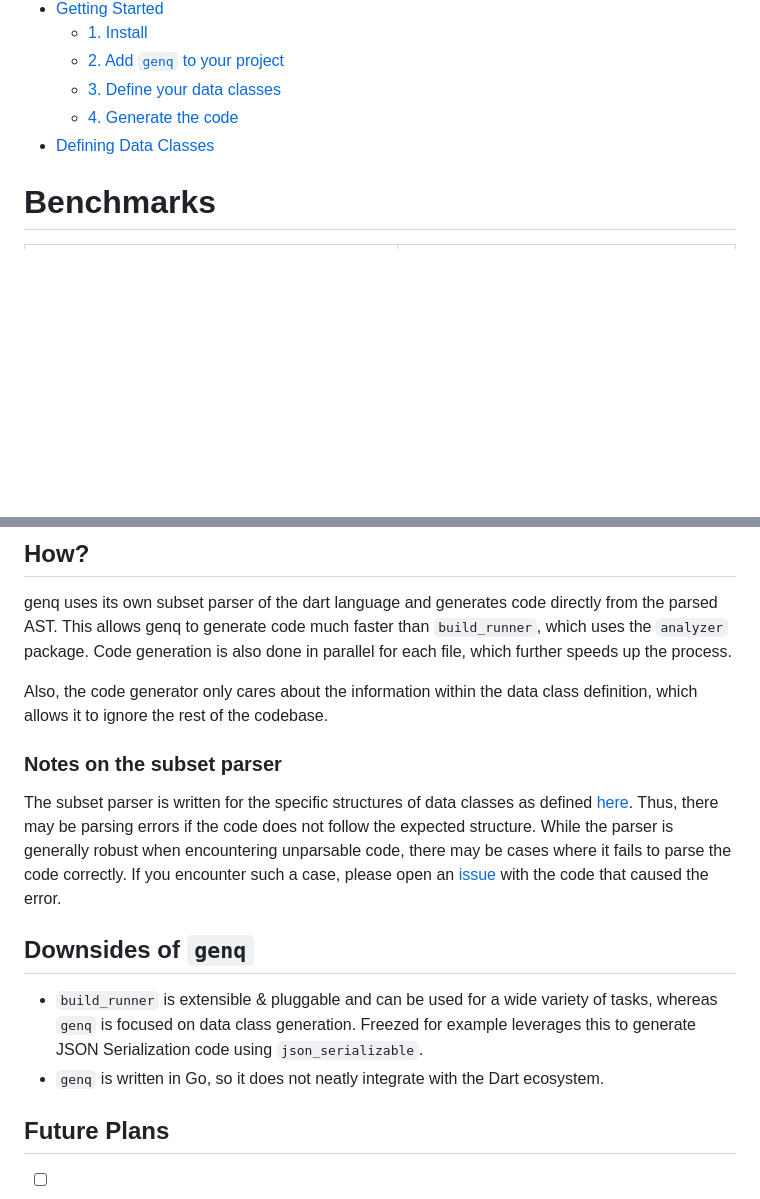
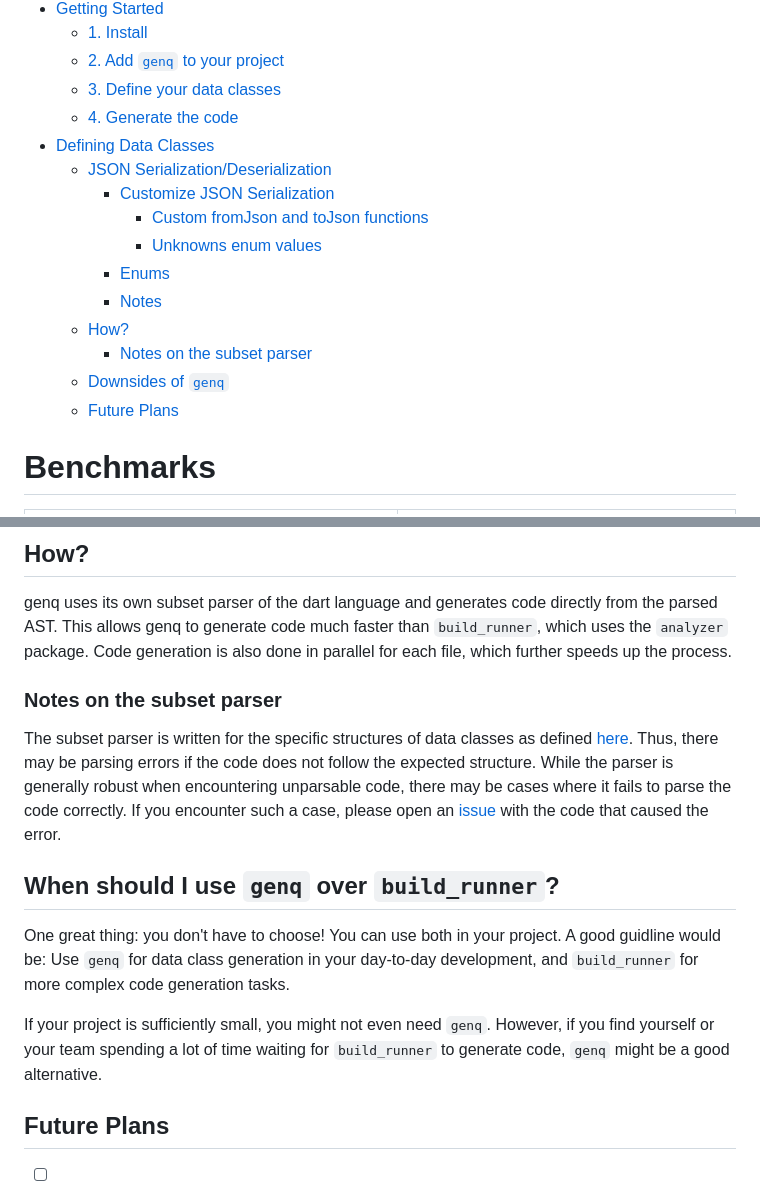
Before and after one commit to jankuss/genq, a Markdown page: README.md, 2 parts joined by grey strips. GitHub-like rendering; blank space fills up the shorter version.

```diff
--- a/README.md
+++ b/README.md
@@ -21,6 +21,16 @@ but with a focus on **lightning-fast performance**.
   - [3. Define your data classes](#3-define-your-data-classes)
   - [4. Generate the code](#4-generate-the-code)
 - [Defining Data Classes](#defining-data-classes)
+  - [JSON Serialization/Deserialization](#json-serializationdeserialization)
+    - [Customize JSON Serialization](#customize-json-serialization)
+      - [Custom fromJson and toJson functions](#custom-fromjson-and-tojson-functions)
+      - [Unknowns enum values](#unknowns-enum-values)
+    - [Enums](#enums)
+    - [Notes](#notes)
+  - [How?](#how)
+    - [Notes on the subset parser](#notes-on-the-subset-parser)
+  - [Downsides of `genq`](#downsides-of-genq)
+  - [Future Plans](#future-plans)
 
 # Benchmarks
 
@@ -248,16 +258,15 @@ The fundamental idea behind the JSON codegen for it to be fast and efficient is
 
 genq uses its own subset parser of the dart language and generates code directly from the parsed AST. This allows genq to generate code much faster than `build_runner`, which uses the `analyzer` package. Code generation is also done in parallel for each file, which further speeds up the process.
 
-Also, the code generator only cares about the information within the data class definition, which allows it to ignore the rest of the codebase.
-
 ### Notes on the subset parser
 
 The subset parser is written for the specific structures of data classes as defined [here](#defining-data-classes). Thus, there may be parsing errors if the code does not follow the expected structure. While the parser is generally robust when encountering unparsable code, there may be cases where it fails to parse the code correctly. If you encounter such a case, please open an [issue](https://github.com/jankuss/genq/issues/new) with the code that caused the error.
 
-## Downsides of `genq`
+## When should I use `genq` over `build_runner`?
 
-- `build_runner` is extensible & pluggable and can be used for a wide variety of tasks, whereas `genq` is focused on data class generation. Freezed for example leverages this to generate JSON Serialization code using `json_serializable`.
-- `genq` is written in Go, so it does not neatly integrate with the Dart ecosystem.
+One great thing: you don't have to choose! You can use both in your project. A good guidline would be: Use `genq` for data class generation in your day-to-day development, and `build_runner` for more complex code generation tasks.
+
+If your project is sufficiently small, you might not even need `genq`. However, if you find yourself or your team spending a lot of time waiting for `build_runner` to generate code, `genq` might be a good alternative.
 
 ## Future Plans
 
```
